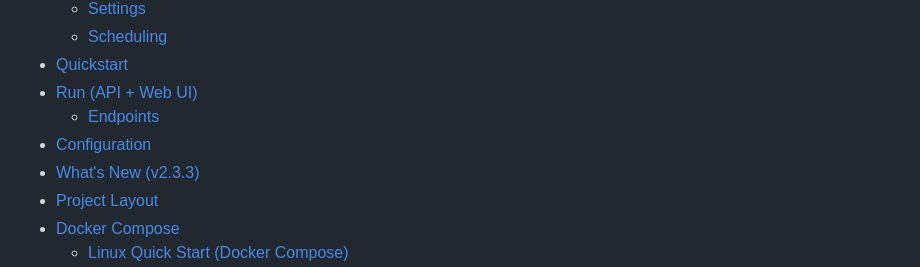
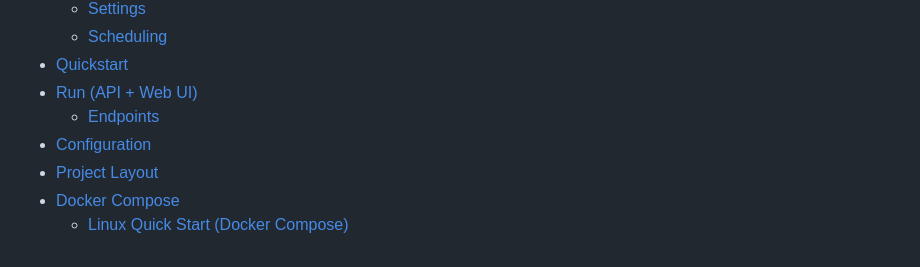
Before and after one commit to der-pw/capturelapse, a Markdown page: README.md, the part around the change. Rendered like a GitHub page.

```diff
--- a/README.md
+++ b/README.md
@@ -12,7 +12,6 @@
 - [Run (API + Web UI)](#run-api--web-ui)
   - [Endpoints](#endpoints)
 - [Configuration](#configuration)
-- [What's New (v2.3.3)](#whats-new-v233)
 - [Project Layout](#project-layout)
 - [Docker Compose](#docker-compose)
   - [Linux Quick Start (Docker Compose)](#linux-quick-start-docker-compose)
```
